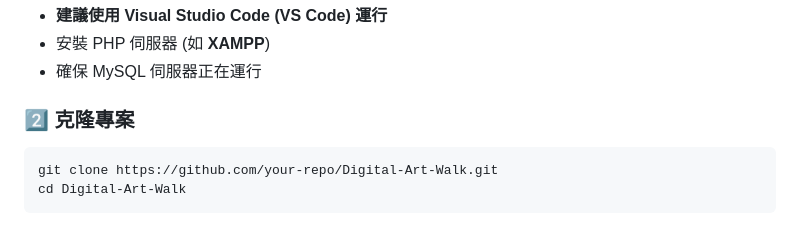
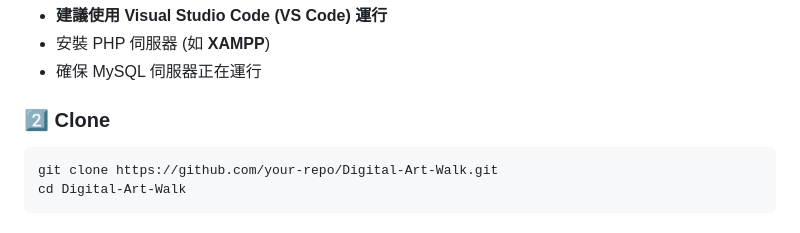
Before and after one commit to fangci/Digital-Art-Walk, a Markdown page: README.md, the part around the change. Rendered like a GitHub page.

````diff
--- a/README.md
+++ b/README.md
@@ -57,7 +57,7 @@
 - 安裝 PHP 伺服器 (如 **XAMPP**)
 - 確保 MySQL 伺服器正在運行
 
-### **2️⃣ 克隆專案**
+### **2️⃣ Clone**
 ```bash
 git clone https://github.com/your-repo/Digital-Art-Walk.git
 cd Digital-Art-Walk
````
